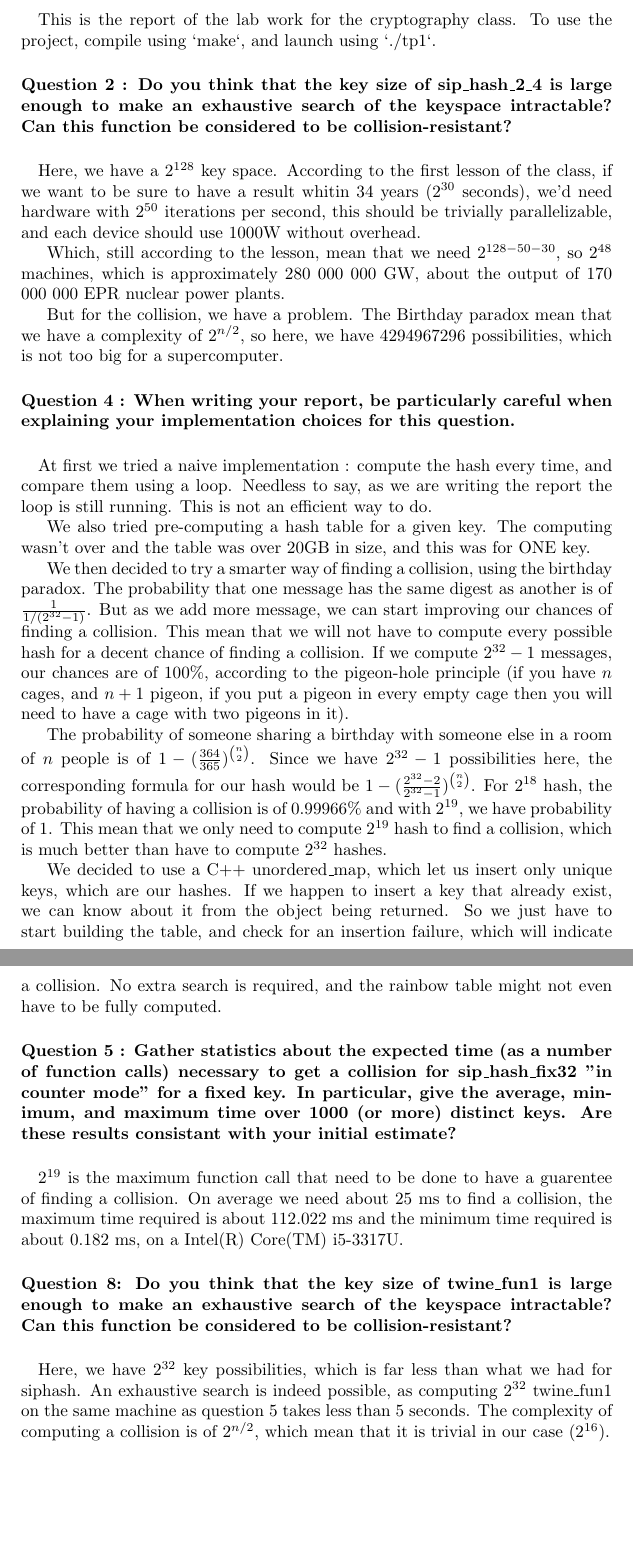
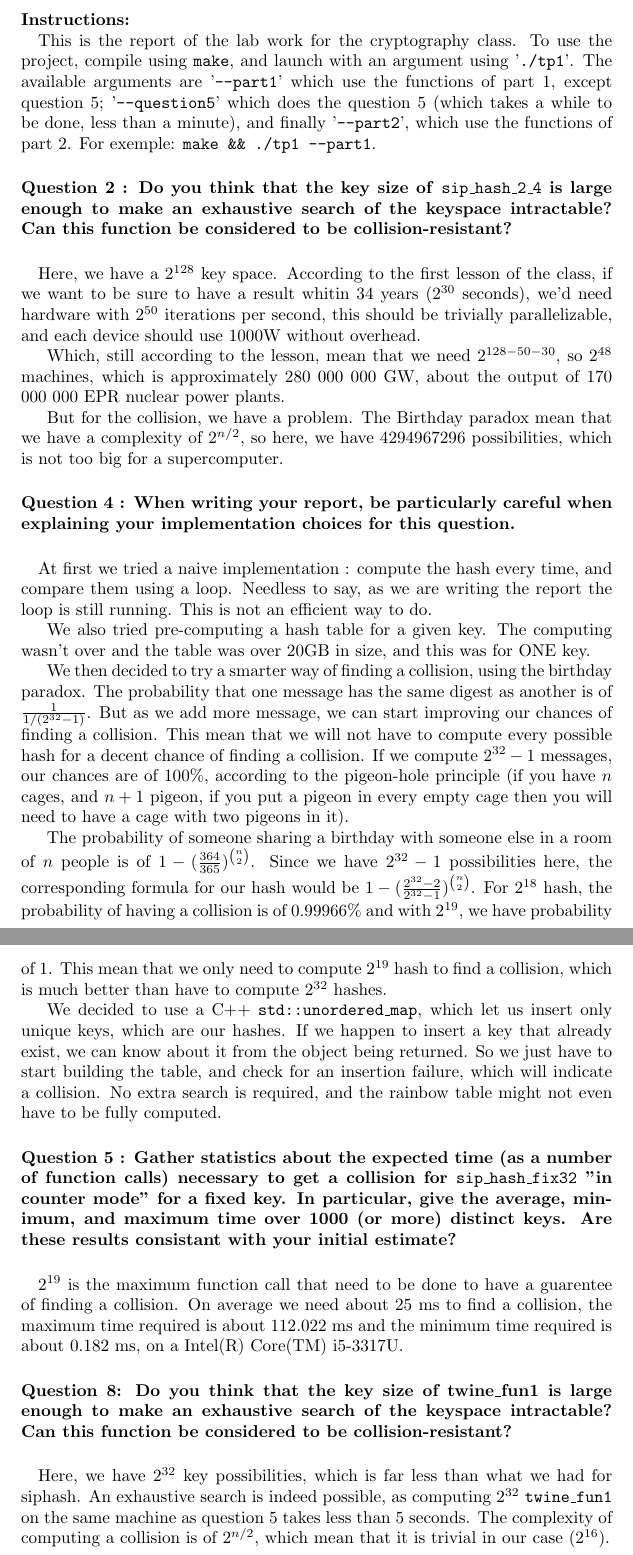
Before and after one commit to orion40/TP1_crypto, a LaTeX document (CR.tex): two parts of pages 2 and 3 of 3, joined at a grey line, cut at the place of the change, the shorter picture padded with empty space. Compiled offline with pdfLaTeX.

Commit message:
Add monotext font

```diff
--- a/CR.tex
+++ b/CR.tex
@@ -7,9 +7,9 @@
 \title{Report for TP1 Cryptography}
 \maketitle
 
-\paragraph{} This is the report of the lab work for the cryptography class. To use the project, compile using `make`, and launch using `./tp1`.
+\paragraph{Instructions: \\} This is the report of the lab work for the cryptography class. To use the project, compile using \texttt{make}, and launch with an argument using '\texttt{./tp1}'. The available arguments are '\texttt{--part1}' which use the functions of part 1, except question 5; '\texttt{--question5}' which does the question 5 (which takes a while to be done, less than a minute), and finally '\texttt{--part2}', which use the functions of part 2. For exemple: \texttt{make \&\& ./tp1 --part1}.
 
-\paragraph{Question 2 : Do you think that the key size of sip\_hash\_2\_4 is large enough to make an exhaustive search of the keyspace intractable? Can this function be considered to be collision-resistant?}
+\paragraph{Question 2 : Do you think that the key size of \texttt{sip\_hash\_2\_4} is large enough to make an exhaustive search of the keyspace intractable? Can this function be considered to be collision-resistant?}
 
 \paragraph{}Here, we have a $2^{128}$ key space. According to the first lesson of the class, if we want to be sure to have a result whitin 34 years ($2^{30}$ seconds), we'd need hardware with $2^{50}$ iterations per second, this should be trivially parallelizable, and each device should use 1000W without overhead.
 
@@ -28,10 +28,10 @@ We then decided to try a smarter way of finding a collision, using the birthday
 
 The probability of someone sharing a birthday with someone else in a room of $n$ people is of $1 - (\frac {364}{365})^{\binom {n}{2}}$. Since we have $2^{32}-1$ possibilities here, the corresponding formula for our hash would be  $1 - (\frac {2^{32}-2}{2^{32}-1})^{\binom {n}{2}}$. For $2^{18}$ hash, the probability of having a collision is of $0.99966\%$ and with $2^{19}$, we have probability of $1$. This mean that we only need to compute $2^{19}$ hash to find a collision, which is much better than have to compute $2^{32}$ hashes.
 
-We decided to use a C++ unordered\_map, which let us insert only unique keys, which are our hashes. If we happen to insert a key that already exist, we can know about it from the object being returned. So we just have to start building the table, and check for an insertion failure, which will indicate a collision. No extra search is required, and the rainbow table might not even have to be fully computed.
+We decided to use a C++ \texttt{std::unordered\_map}, which let us insert only unique keys, which are our hashes. If we happen to insert a key that already exist, we can know about it from the object being returned. So we just have to start building the table, and check for an insertion failure, which will indicate a collision. No extra search is required, and the rainbow table might not even have to be fully computed.
 
 \paragraph{Question 5 : Gather statistics about the expected time (as a number of function calls) necessary to get a
-collision for sip\_hash\_fix32 "in counter mode" for a fixed key. In particular, give the average, minimum, and maximum time over 1000 (or more) distinct keys. Are these results consistant
+collision for \texttt{sip\_hash\_fix32} "in counter mode" for a fixed key. In particular, give the average, minimum, and maximum time over 1000 (or more) distinct keys. Are these results consistant
 with your initial estimate?}
 
 \paragraph{} $2^{19}$ is the maximum function call that need to be done to have a guarentee of finding a collision. On average we need about 25 ms to find a collision, the maximum time required is about 112.022 ms and the minimum time required is about 0.182 ms, on a Intel(R) Core(TM) i5-3317U.
@@ -39,6 +39,6 @@ with your initial estimate?}
 \paragraph{Question 8: Do you think that the key size of twine\_fun1 is large enough to make an exhaustive search of
 the keyspace intractable? Can this function be considered to be collision-resistant?}
 
-\paragraph{} Here, we have $2^{32}$ key possibilities, which is far less than what we had for siphash. An exhaustive search is indeed possible, as computing $2^{32}$ twine\_fun1 on the same machine as question 5 takes less than 5 seconds. The complexity of computing a collision is of $2^{n/2}$, which mean that it is trivial in our case ($2^{16}$).
+\paragraph{} Here, we have $2^{32}$ key possibilities, which is far less than what we had for siphash. An exhaustive search is indeed possible, as computing $2^{32}$ \texttt{twine\_fun1} on the same machine as question 5 takes less than 5 seconds. The complexity of computing a collision is of $2^{n/2}$, which mean that it is trivial in our case ($2^{16}$).
 
 \end{document}
```
